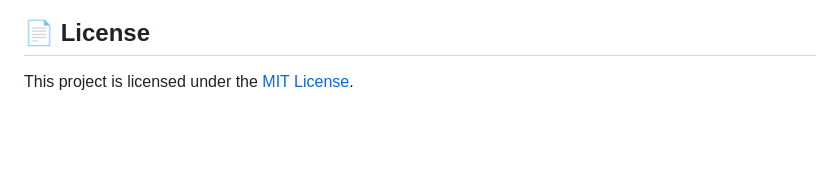
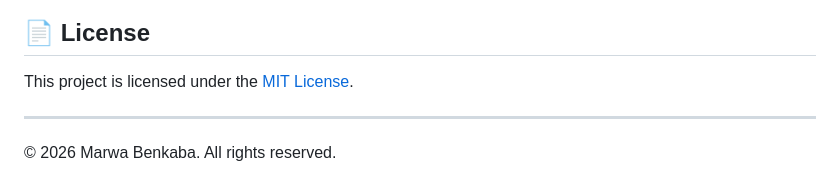
Before and after one commit to BenkabaMarwa/text-studio, a Markdown page: README.md, the part around the change. Rendered like a GitHub page; blank space fills up the shorter version.

```diff
--- a/README.md
+++ b/README.md
@@ -139,3 +139,7 @@ Potential enhancements include:
 ## 📄 License
 
 This project is licensed under the [MIT License](LICENSE).
+
+---
+
+© 2026 Marwa Benkaba. All rights reserved.
```
